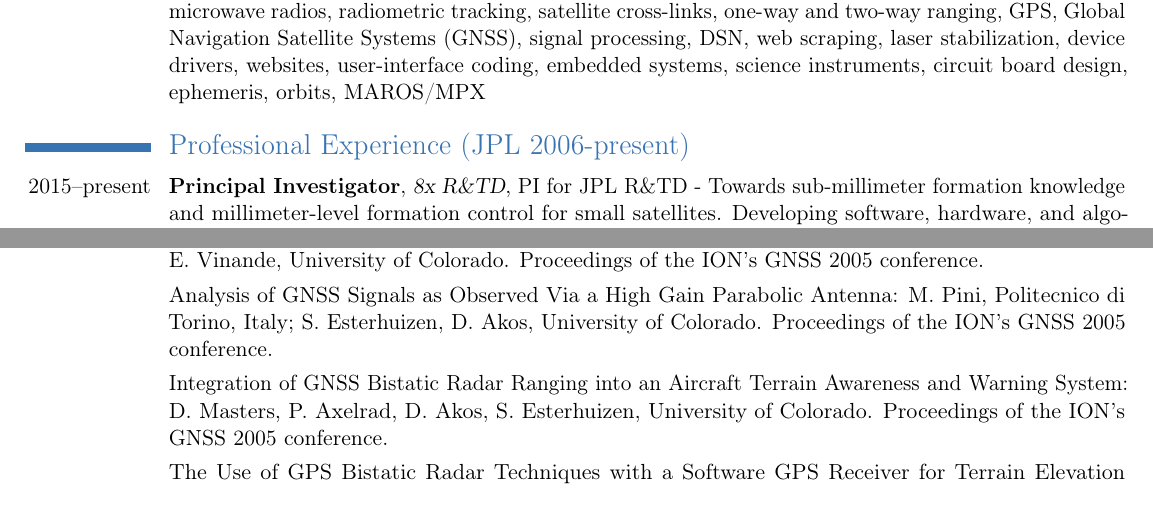
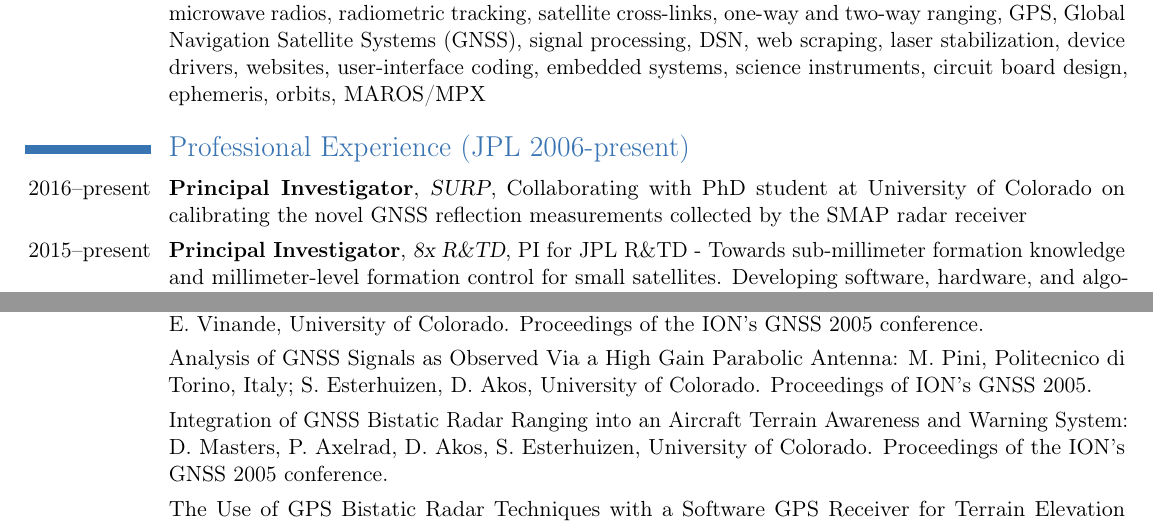
Before and after one commit to esterhui/resume, a LaTeX CV (cv.tex): two parts of pages 1 and 2 of 2, joined at a grey line, cut so that both start at the same text. Compiled offline with pdfLaTeX.

Commit message:
Added SMAP PI

```diff
--- a/cv.tex
+++ b/cv.tex
@@ -38,7 +38,10 @@
 \cvline{Keywords}{Software/Firmware/Hardware engineering, hacker, reverse engineer, amateur radio license, scripting, microwave radios, radiometric tracking, satellite cross-links, one-way and two-way ranging, GPS, Global Navigation Satellite Systems (GNSS), signal processing, DSN, web scraping, laser stabilization, device drivers, websites, user-interface coding, embedded systems, science instruments, circuit board design, ephemeris, orbits, MAROS/MPX}
 
 \section{Professional Experience (JPL 2006-present)}
+\cventry{2016--present}{Principal Investigator}{SURP}{Collaborating with PhD student at University of Colorado on calibrating the novel GNSS reflection measurements collected by the SMAP radar receiver}{}{}
+
 \cventry{2015--present}{Principal Investigator}{8x R\&TD}{PI for JPL R\&TD - Towards sub-millimeter formation knowledge and millimeter-level formation control for small satellites. Developing software, hardware, and algorithms to enable fuel-efficient formation flight with small spacecraft. Using Real Time GIPSY (RTGx) processing GNSS and spacecraft crosslinks}{}{}
+
 
 \cventry{2015--present}{Software Engineer}{ExoMars, InSight}{Working with India's Giant Metrewave Radio Telescope (GMRT) Engineering team to support direct-to-earth (DTE) detection of UHF signals during Entry Descent and Landing (EDL). Designing custom signal processing to run on GMRT's Linux cluster for real-time detection of signals from Mars}{}{}
 
@@ -78,7 +81,7 @@
 
 \cvline{}{Experimental Characterization of Land-Reflected GPS Signals: S. Esterhuizen, D. Masters, D. Akos, E. Vinande, University of Colorado. Proceedings of the ION's GNSS 2005 conference.}
 
-\cvline{}{Analysis of GNSS Signals as Observed Via a High Gain Parabolic Antenna: M. Pini, Politecnico di Torino, Italy; S. Esterhuizen, D. Akos, University of Colorado. Proceedings of the ION's GNSS 2005 conference.}
+\cvline{}{Analysis of GNSS Signals as Observed Via a High Gain Parabolic Antenna: M. Pini, Politecnico di Torino, Italy; S. Esterhuizen, D. Akos, University of Colorado. Proceedings of ION's GNSS 2005.}
 
 \cvline{}{Integration of GNSS Bistatic Radar Ranging into an Aircraft Terrain Awareness and Warning System: D. Masters, P. Axelrad, D. Akos, S. Esterhuizen, University of Colorado. Proceedings of the ION's GNSS 2005 conference.}
 
```
Also changed, not shown: cv.pdf.
